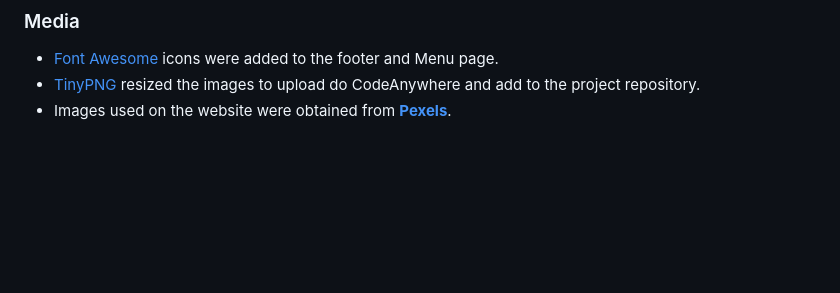
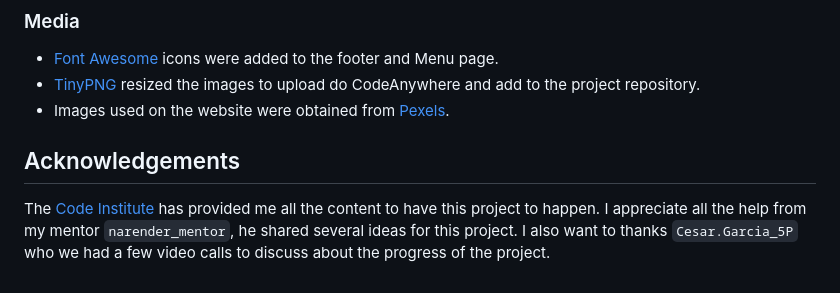
Before and after one commit to rafaelallan/the-olive-tree, a Markdown page: README.md, the part around the change. Drawn GitHub-style; blank space fills up the shorter version.

Commit message:
Add Acknowledgements section to the readme file

```diff
--- a/README.md
+++ b/README.md
@@ -154,4 +154,9 @@ More than one validator mechanism were used to verify the quality of the website
 
 * [Font Awesome](https://fontawesome.com/) icons were added to the footer and Menu page.
 * [TinyPNG](https://tinypng.com/) resized the images to upload do CodeAnywhere and add to the project repository.
-* Images used on the website were obtained from [**Pexels**](https://www.pexels.com/).
+* Images used on the website were obtained from [Pexels](https://www.pexels.com/).
+
+## Acknowledgements
+
+The [Code Institute](https://codeinstitute.net/) has provided me all the content to have this project to happen. I appreciate all the help from my mentor `narender_mentor`, he shared several ideas for this project.
+I also want to thanks `Cesar.Garcia_5P` who we had a few video calls to discuss about the progress of the project.
```
